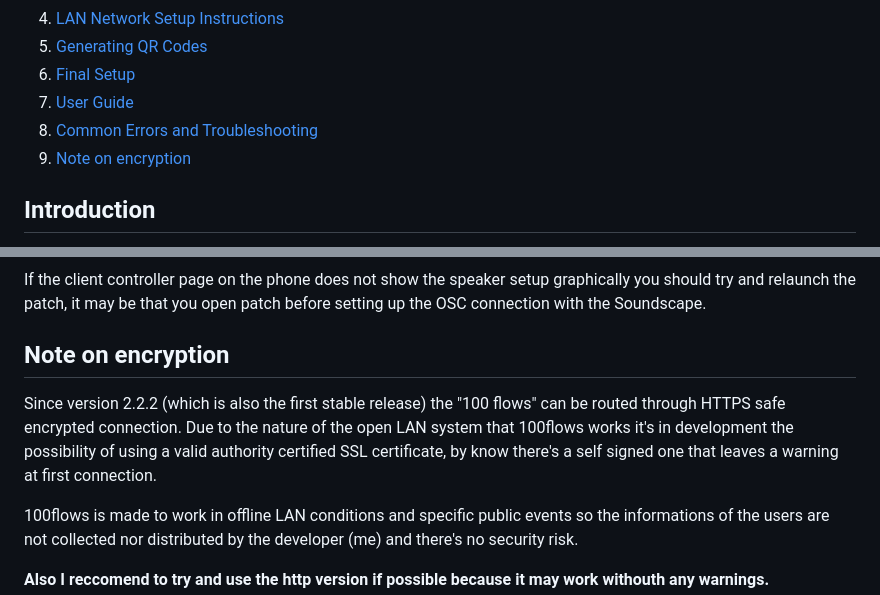
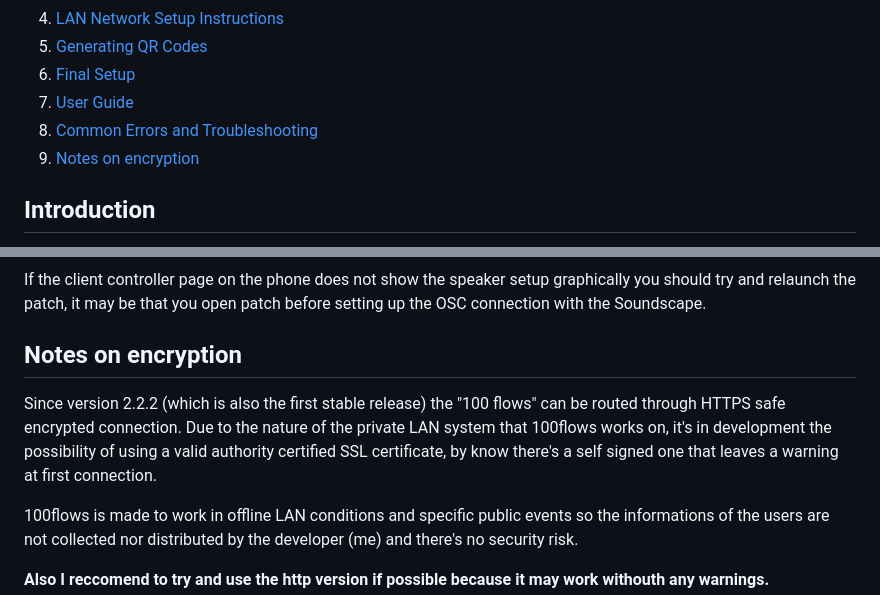
Before and after one commit to redmattre/100flows, a Markdown page: README.md, 2 parts joined by grey strips. GitHub-like rendering.

```diff
--- a/README.md
+++ b/README.md
@@ -12,7 +12,7 @@
 6. [Final Setup](#final-setup)
 7. [User Guide](#user-guide)
 8. [Common Errors and Troubleshooting](#common-errors-and-troubleshooting)
-9. [Note on encryption](#note-on-encryption)
+9. [Notes on encryption](#notes-on-encryption)
 
 ## Introduction
 
@@ -147,9 +147,9 @@ If the client controller page on the phone does not show the speaker setup graph
 
 
 
-## Note on encryption
+## Notes on encryption
 
-Since version 2.2.2 (which is also the first stable release) the "100 flows" can be routed through HTTPS safe encrypted connection. Due to the nature of the open LAN system that 100flows works it's in development the possibility of using a valid authority certified SSL certificate, by know there's a self signed one that leaves a warning at first connection.
+Since version 2.2.2 (which is also the first stable release) the "100 flows" can be routed through HTTPS safe encrypted connection. Due to the nature of the private LAN system that 100flows works on, it's in development the possibility of using a valid authority certified SSL certificate, by know there's a self signed one that leaves a warning at first connection.
 
 100flows is made to work in offline LAN conditions and specific public events so the informations of the users are not collected nor distributed by the developer (me) and there's no security risk.
 
```
